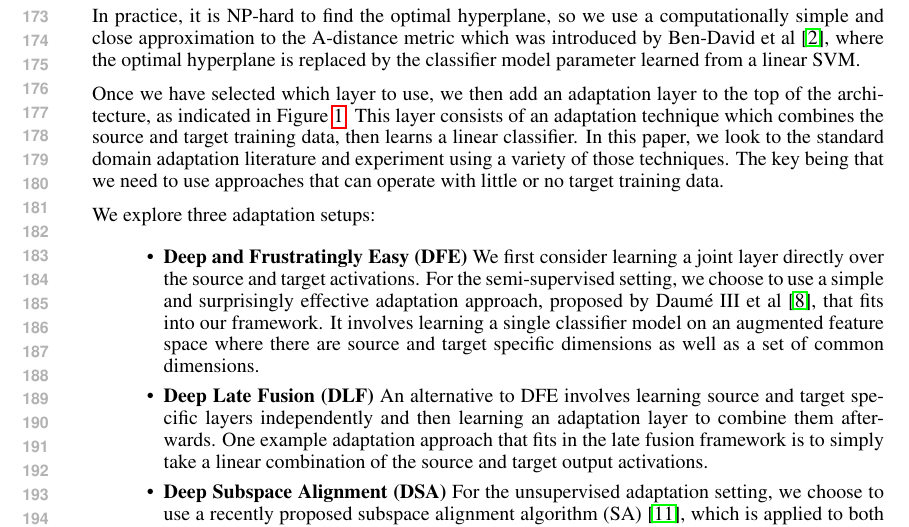
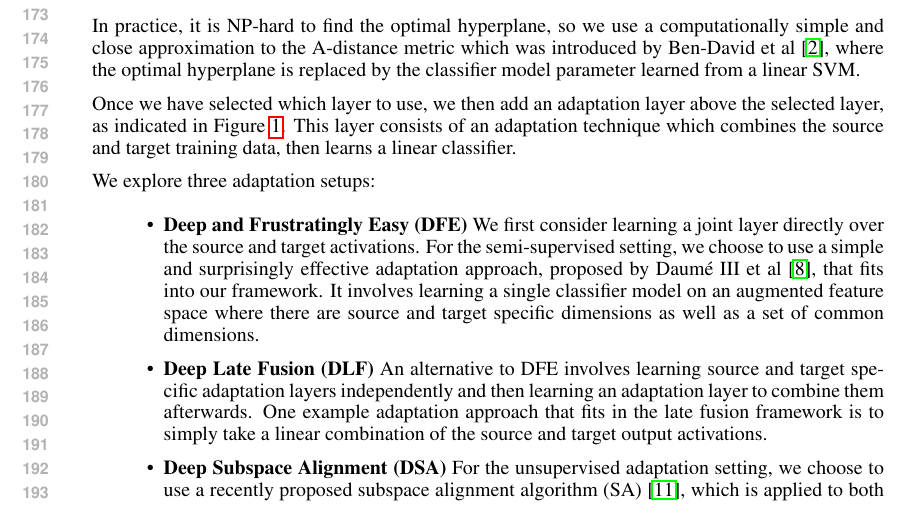
Before and after one commit to trevordarrell/2014-nips-deep-da, a LaTeX paper (2014-nips-deep-da.tex, which reads method.tex): part of page 4 of 9, cut so that both start at the same text. Compiled offline with pdfLaTeX.

Commit message:
Partial page 4 kate edits

```diff
--- a/method.tex
+++ b/method.tex
@@ -83,13 +83,10 @@ In practice, it is NP-hard to find the optimal hyperplane, so we use a computati
 close approximation to the A-distance metric which was introduced by Ben-David et al~\cite{adist-comp},
 where the optimal hyperplane is replaced by the classifier model parameter learned from a linear SVM.
 
-Once we have selected which layer to use, we then add an adaptation layer to
-the top of the architecture, as indicated in Figure~\ref{fig:model-adapt}. This layer
+Once we have selected which layer to use, we then add an adaptation layer above
+the selected layer, as indicated in Figure~\ref{fig:model-adapt}. This layer
 consists of an adaptation technique which combines the source and target
-training data, then learns a linear classifier. In this paper, we look to the
-standard domain adaptation literature and experiment using a variety of those
-techniques. The key being that we need to use approaches that can operate with little or no
-target training data.
+training data, then learns a linear classifier.
 
 We explore three adaptation setups:
 \begin{itemize}
@@ -102,11 +99,11 @@ We explore three adaptation setups:
     and target specific dimensions as well as a set of common dimensions.
 
   \item \textbf{Deep Late Fusion (DLF)}
-    An alternative to DFE involves learning source and target specific layers
-    independently and then learning an adaptation layer to combine them
-    afterwards. One example adaptation approach that fits in the late fusion
-    framework is to simply take a linear combination of the source and target
-    output activations.
+    An alternative to DFE involves learning source and target specific
+    adaptation layers independently and then learning an adaptation layer to
+    combine them afterwards. One example adaptation approach that fits in the
+    late fusion framework is to simply take a linear combination of the source
+    and target output activations.
 
   \item \textbf{Deep Subspace Alignment (DSA)}
     For the unsupervised adaptation setting, we choose to use a recently
```
